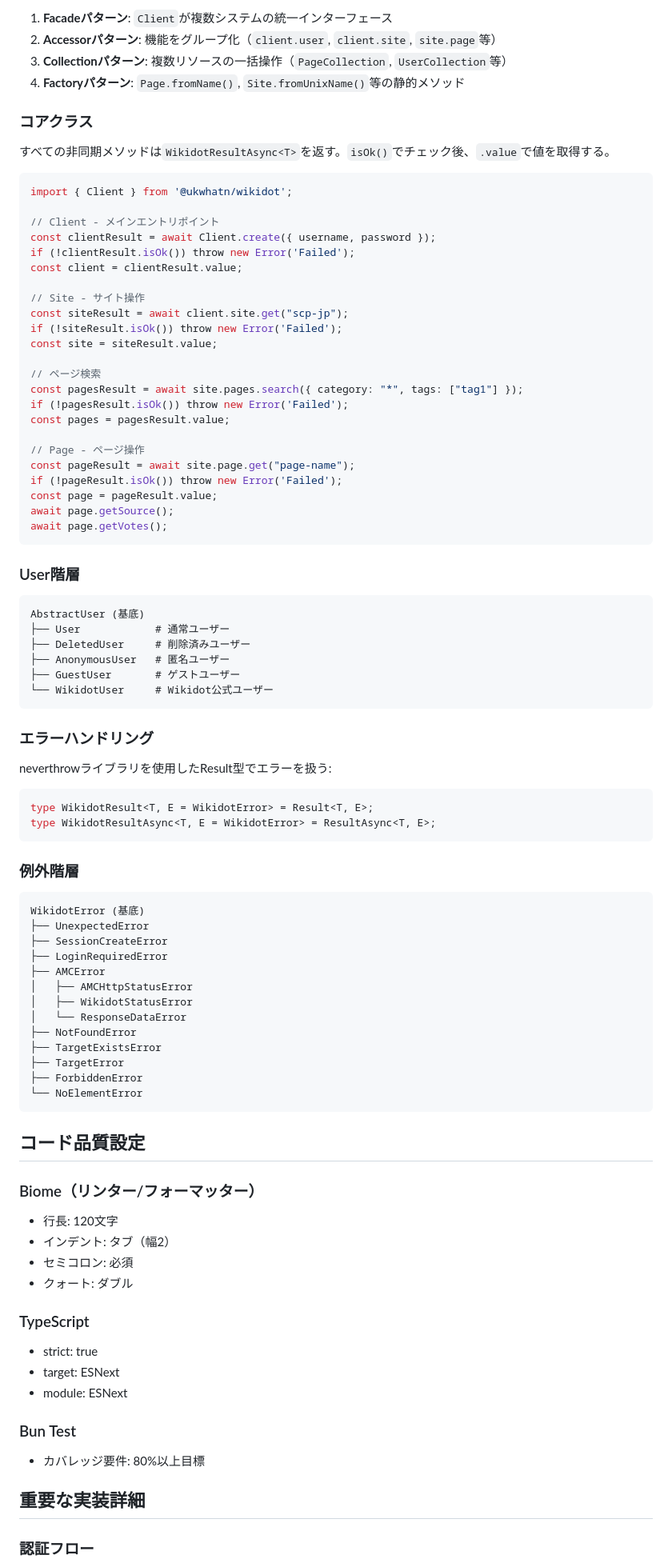
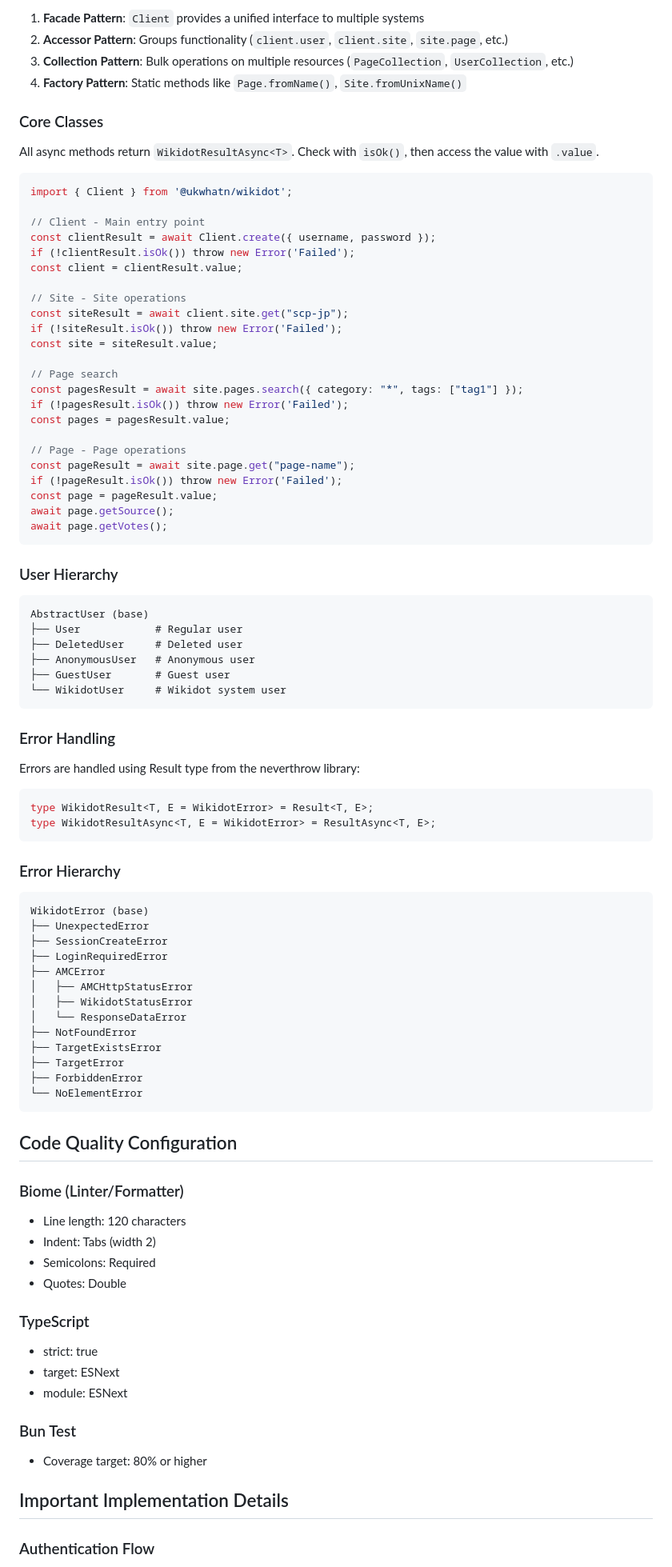
Before and after one commit to ophielel/wikidot-ai, a Markdown page: CLAUDE.md, the part around one of its changes. Shown at 80% size. Drawn GitHub-style.

````diff
--- a/CLAUDE.md
+++ b/CLAUDE.md
@@ -88,32 +88,32 @@ bun run build
 
-1. **Facadeパターン**: `Client`が複数システムの統一インターフェース
-2. **Accessorパターン**: 機能をグループ化（`client.user`, `client.site`, `site.page`等）
-3. **Collectionパターン**: 複数リソースの一括操作（`PageCollection`, `UserCollection`等）
-4. **Factoryパターン**: `Page.fromName()`, `Site.fromUnixName()`等の静的メソッド
+1. **Facade Pattern**: `Client` provides a unified interface to multiple systems
+2. **Accessor Pattern**: Groups functionality (`client.user`, `client.site`, `site.page`, etc.)
+3. **Collection Pattern**: Bulk operations on multiple resources (`PageCollection`, `UserCollection`, etc.)
+4. **Factory Pattern**: Static methods like `Page.fromName()`, `Site.fromUnixName()`
 
-### コアクラス
+### Core Classes
 
-すべての非同期メソッドは`WikidotResultAsync<T>`を返す。`isOk()`でチェック後、`.value`で値を取得する。
+All async methods return `WikidotResultAsync<T>`. Check with `isOk()`, then access the value with `.value`.
 
 ```typescript
 import { Client } from '@ukwhatn/wikidot';
 
-// Client - メインエントリポイント
+// Client - Main entry point
 const clientResult = await Client.create({ username, password });
 if (!clientResult.isOk()) throw new Error('Failed');
 const client = clientResult.value;
 
-// Site - サイト操作
+// Site - Site operations
 const siteResult = await client.site.get("scp-jp");
 if (!siteResult.isOk()) throw new Error('Failed');
 const site = siteResult.value;
 
-// ページ検索
+// Page search
 const pagesResult = await site.pages.search({ category: "*", tags: ["tag1"] });
 if (!pagesResult.isOk()) throw new Error('Failed');
 const pages = pagesResult.value;
 
-// Page - ページ操作
+// Page - Page operations
 const pageResult = await site.page.get("page-name");
 if (!pageResult.isOk()) throw new Error('Failed');
 const page = pageResult.value;
@@ -121,30 +121,30 @@ await page.getSource();
 await page.getVotes();
 ```
 
-### User階層
+### User Hierarchy
 
 ```
-AbstractUser (基底)
-├── User            # 通常ユーザー
-├── DeletedUser     # 削除済みユーザー
-├── AnonymousUser   # 匿名ユーザー
-├── GuestUser       # ゲストユーザー
-└── WikidotUser     # Wikidot公式ユーザー
+AbstractUser (base)
+├── User            # Regular user
+├── DeletedUser     # Deleted user
+├── AnonymousUser   # Anonymous user
+├── GuestUser       # Guest user
+└── WikidotUser     # Wikidot system user
 ```
 
-### エラーハンドリング
+### Error Handling
 
-neverthrowライブラリを使用したResult型でエラーを扱う:
+Errors are handled using Result type from the neverthrow library:
 
 ```typescript
 type WikidotResult<T, E = WikidotError> = Result<T, E>;
 type WikidotResultAsync<T, E = WikidotError> = ResultAsync<T, E>;
 ```
 
-### 例外階層
+### Error Hierarchy
 
 ```
-WikidotError (基底)
+WikidotError (base)
 ├── UnexpectedError
 ├── SessionCreateError
 ├── LoginRequiredError
@@ -159,14 +159,14 @@ WikidotError (基底)
 └── NoElementError
 ```
 
-## コード品質設定
+## Code Quality Configuration
 
-### Biome（リンター/フォーマッター）
+### Biome (Linter/Formatter)
 
-- 行長: 120文字
-- インデント: タブ（幅2）
-- セミコロン: 必須
-- クォート: ダブル
+- Line length: 120 characters
+- Indent: Tabs (width 2)
+- Semicolons: Required
+- Quotes: Double
 
 ### TypeScript
 
@@ -176,9 +176,9 @@ WikidotError (基底)
 
 ### Bun Test
 
-- カバレッジ要件: 80%以上目標
+- Coverage target: 80% or higher
 
-## 重要な実装詳細
+## Important Implementation Details
 
-### 認証フロー
+### Authentication Flow
 
````
Also changed, not shown: other parts of CLAUDE.md (+93 -93 lines).
